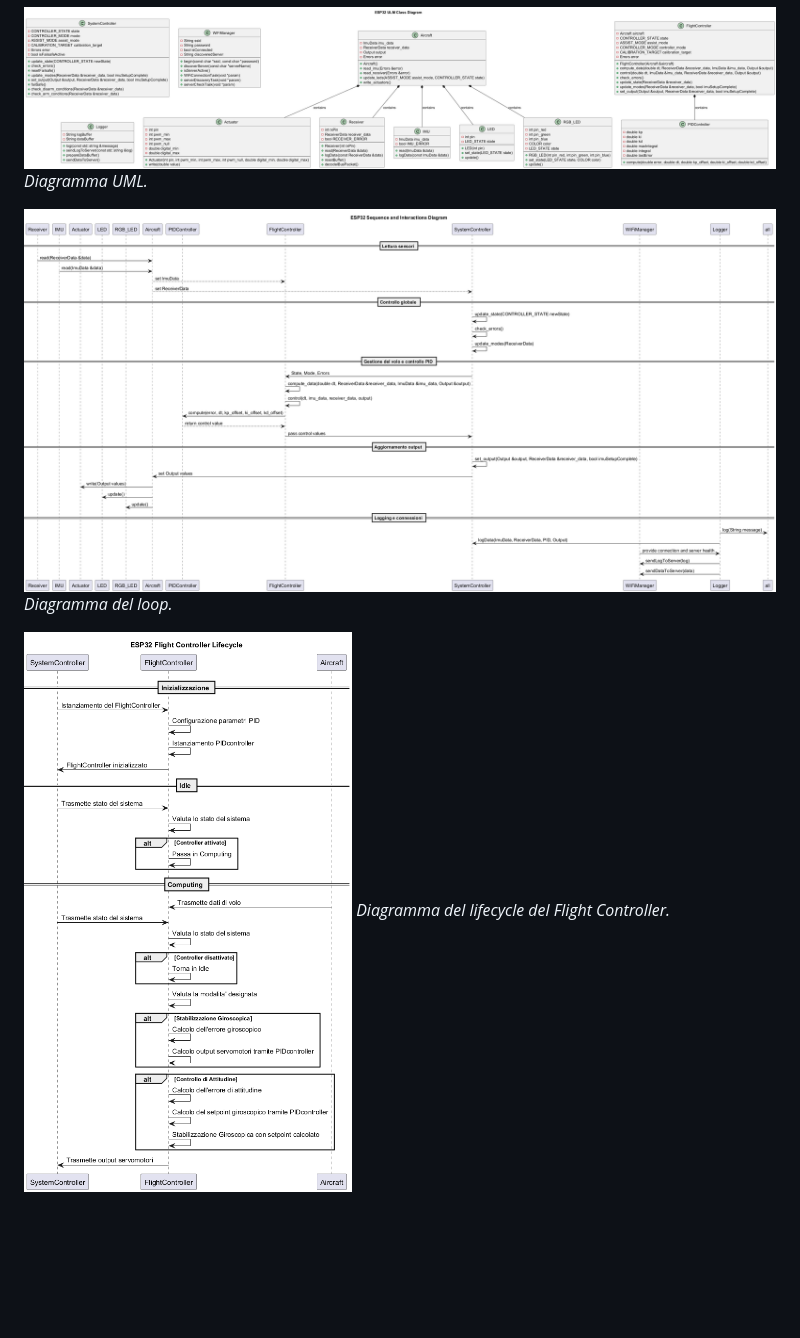
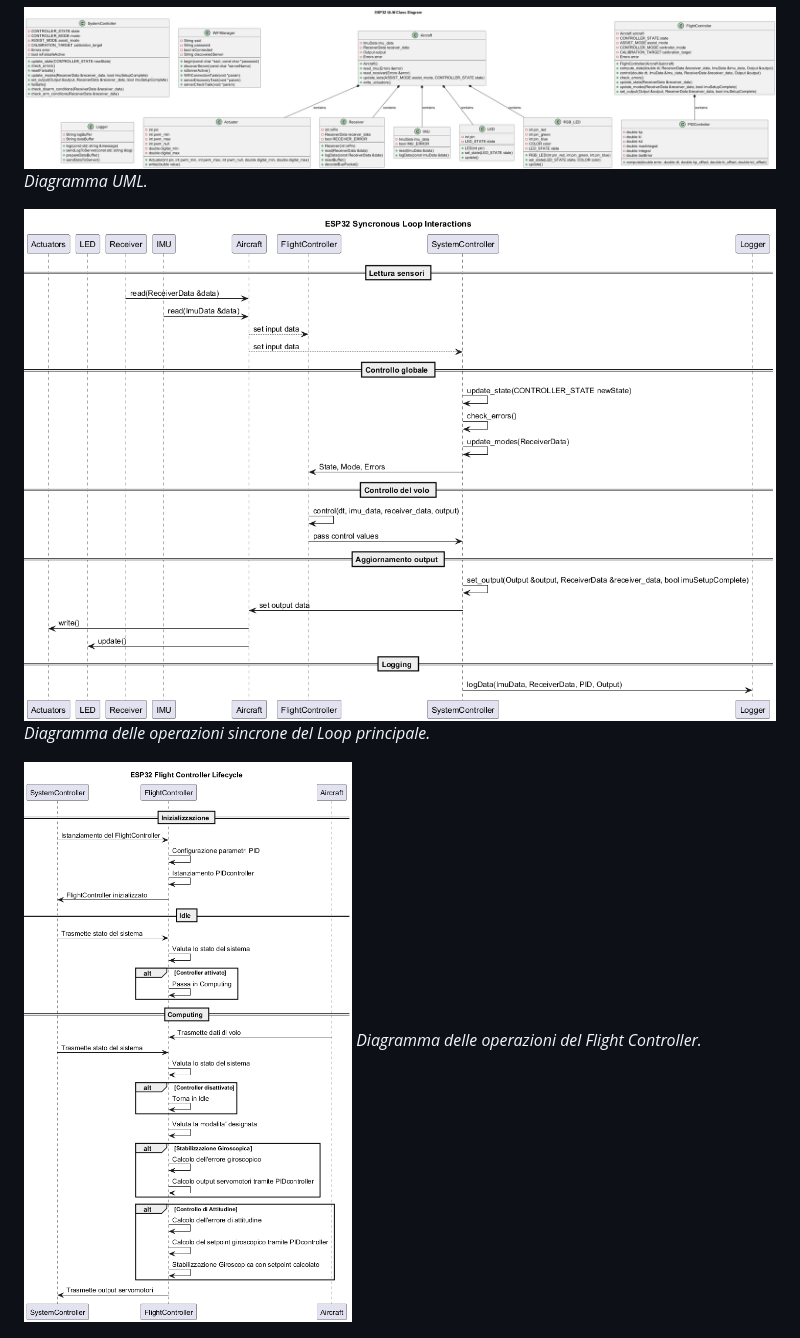
Before and after one commit to ZeroEra99/ESP32_FlightController, a Markdown page: docs/architettura.md, the part around one of its changes. Rendered like a GitHub page; pictures changed too: docs/Diagrams/esp32_interactions.png; blank space fills up the shorter version.

Commit message:
update docs/

```diff
--- a/docs/architettura.md
+++ b/docs/architettura.md
@@ -65,11 +65,11 @@ Il software di volo, in esecuzione su ESP32, è responsabile della stabilità e
 ![Diagramma UML](Diagrams/esp32_class_diagram.png)
 *Diagramma UML.*
 
-![Diagramma del Loop](Diagrams/esp32_interactions.png)
-*Diagramma del loop.*
+![Diagramma delle operazioni sincrone del Loop principale](Diagrams/esp32_interactions.png)
+*Diagramma delle operazioni sincrone del Loop principale.*
 
-![Diagramma del lifecycle del Flight Controller](Diagrams/esp32_flightcontroller_lifecycle.png)
-*Diagramma del lifecycle del Flight Controller.*
+![Diagramma delle operazioni del Flight Controller](Diagrams/esp32_flightcontroller_lifecycle.png)
+*Diagramma delle operazioni del Flight Controller.*
 
 ![Diagramma di flusso del Setup](Diagrams/esp32_setup_flowchart.png)
 *Diagramma di flusso del Setup.*
```
Also changed, not shown: other parts of docs/architettura.md (+0 -3 lines), docs/Diagrams/esp32_loop_flowchart.png (deleted), 2 other files.
